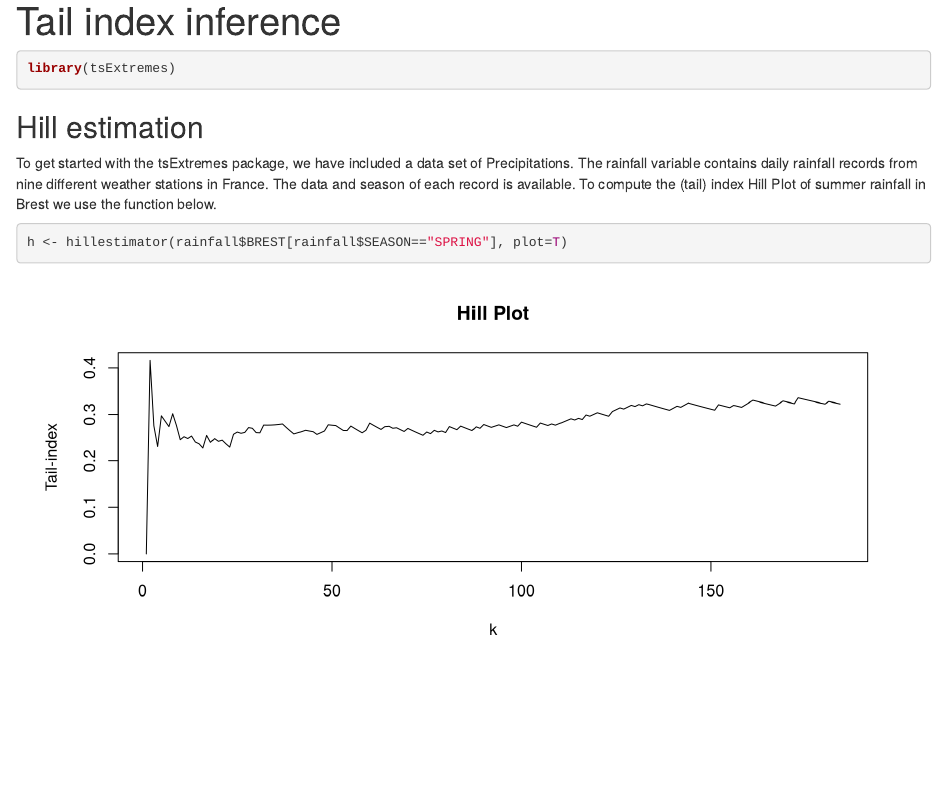
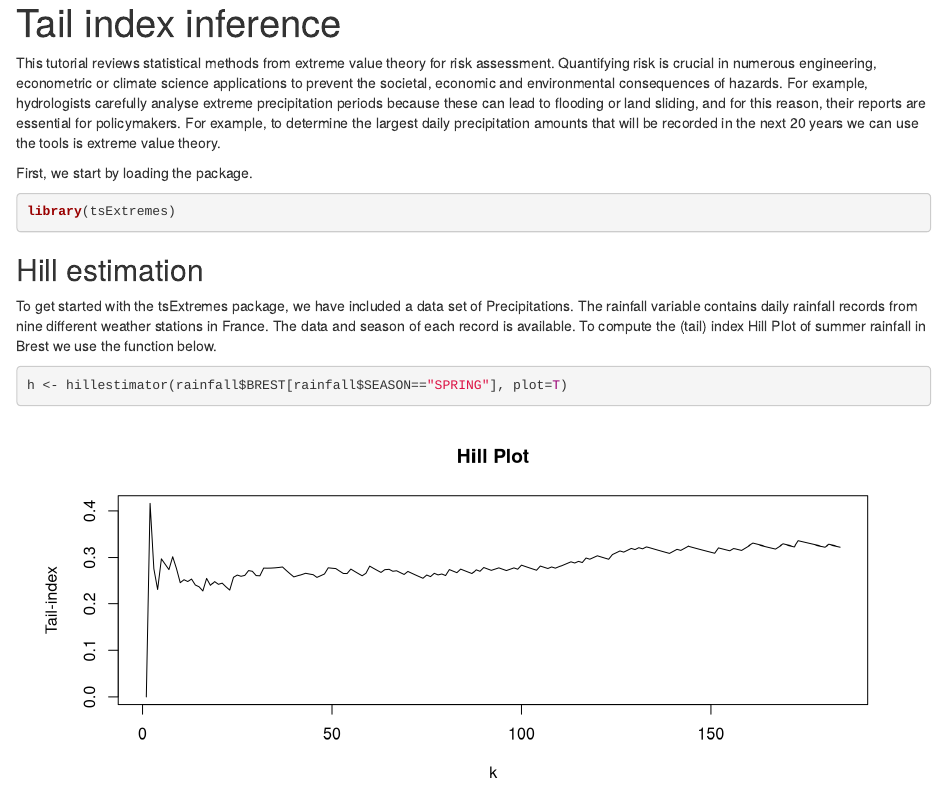
Before and after one commit to GBuritica/tsExtremes, an R Markdown document (vignettes/articles/Example-Analysis.Rmd): the page in a window 1100 px wide, from its top. Rendered offline with R 4.5, knitr and Pandoc, with nearby package versions; code that draws random numbers runs with fixed seeds of ours.

Commit message:
Update Example-Analysis.Rmd

````diff
--- a/vignettes/articles/Example-Analysis.Rmd
+++ b/vignettes/articles/Example-Analysis.Rmd
@@ -9,9 +9,17 @@ knitr::opts_chunk$set(
 )
 ```
 
+This tutorial reviews statistical methods from extreme value theory for risk assessment.
+Quantifying risk is crucial in numerous engineering, econometric or climate science applications to prevent the societal, economic and environmental consequences of hazards.
+For example, hydrologists carefully analyse extreme precipitation periods because these can lead to flooding or land sliding, and for this reason, their reports are essential for policymakers.
+For example, to determine the largest daily precipitation amounts that will be recorded in the next 20 years we can use the tools is extreme value theory.
+
+
+First, we start by loading the package.
 ```{r setup}
 library(tsExtremes)
 ```
+
 
 
 ## Hill estimation
````
